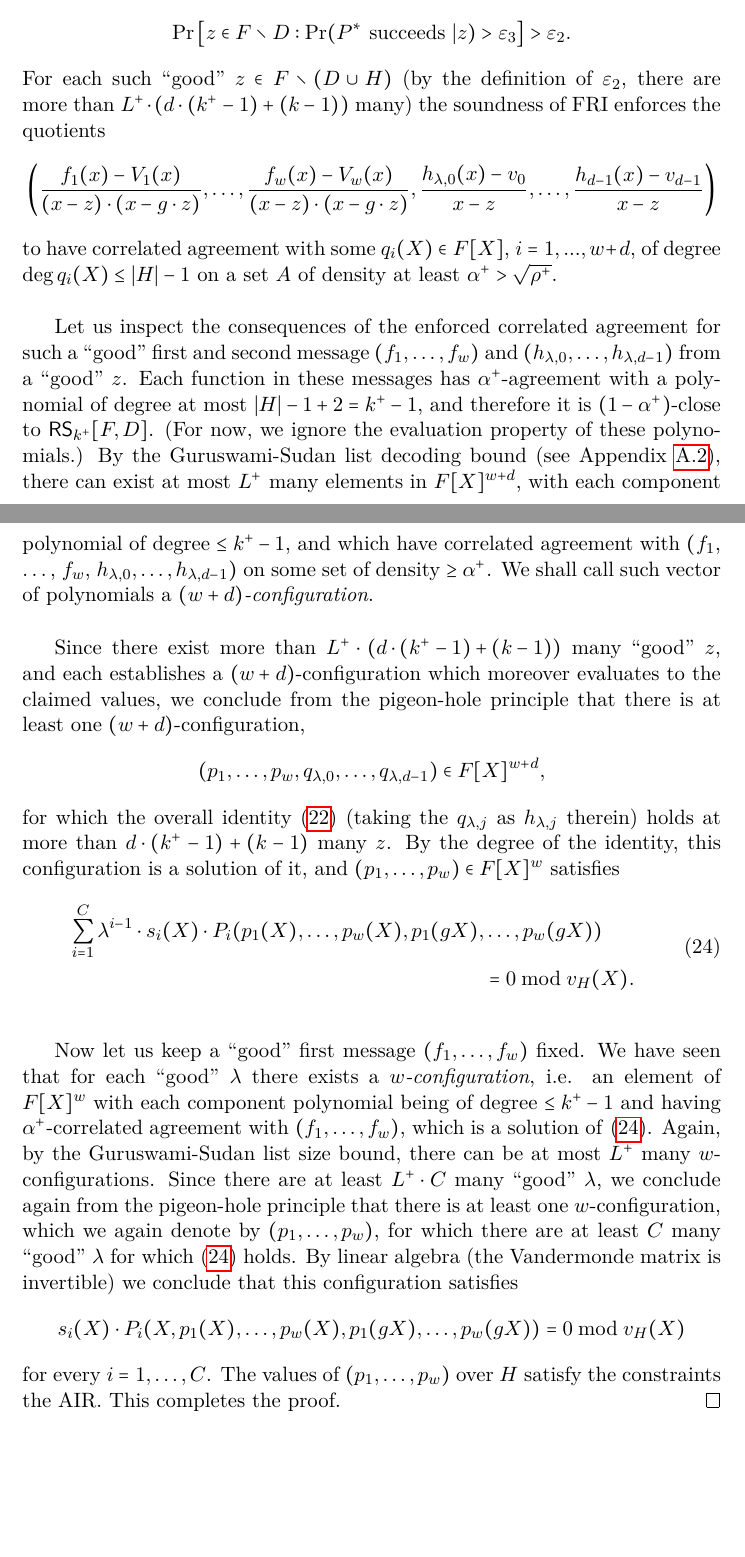
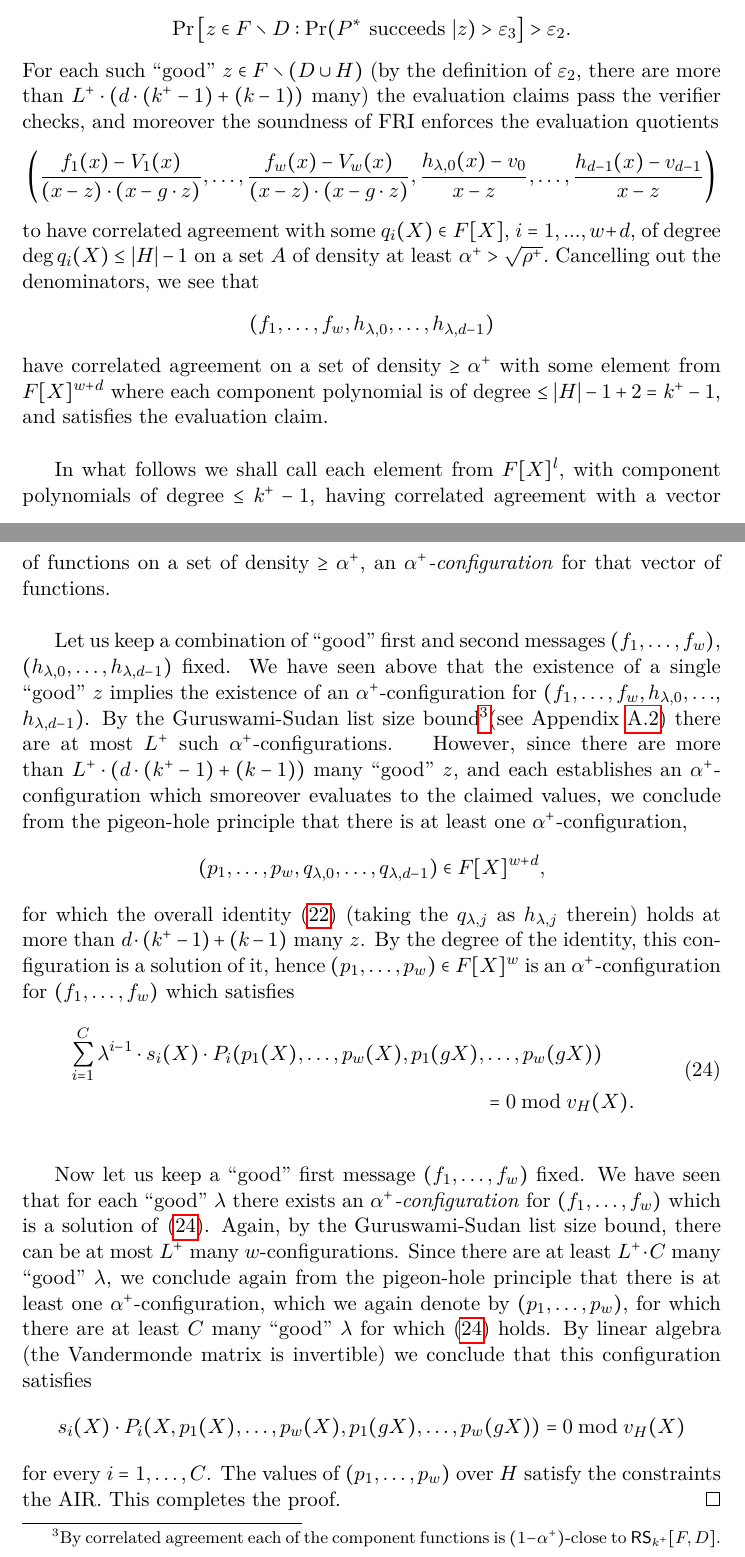
Before and after one commit to Orbis-Tertius/FRI-Survey, a LaTeX thesis (FRI.tex): two parts of pages 26 and 27 of 37, joined at a grey line, cut so that both start at the same text, the shorter picture padded with empty space. Compiled offline with pdfLaTeX.

Commit message:
further improvements on the AIR soundness proof

```diff
--- a/FRI.tex
+++ b/FRI.tex
@@ -1249,7 +1249,7 @@ Likewise, for every such “good” $\lambda$ (by the definition of $\varepsilon
 \[
 \Pr\big[ z\in F\setminus D :  \Pr(P^*\text{ succeeds }| z) >\varepsilon_3 \big] > \varepsilon_2.
 \]
-For each such “good” $z\in F\setminus (D\cup H)$ (by the definition of $\varepsilon_2$, there are more than $L^+\cdot \left(d\cdot (k^+ - 1) + (k - 1)\right)$ many) the soundness of FRI enforces the quotients
+For each such “good” $z\in F\setminus (D\cup H)$ (by the definition of $\varepsilon_2$, there are more than $L^+\cdot \left(d\cdot (k^+ - 1) + (k - 1)\right)$ many) the evaluation claims pass the verifier checks, and moreover the soundness of FRI enforces the evaluation quotients
 \[
 \left(
 \frac{f_1(x)-V_1(x)}{(x-z)\cdot (x-g\cdot z)}, \ldots, \frac{f_w(x)-V_w(x)}{(x-z)\cdot (x-g\cdot z)}, \frac{h_{\lambda,0}(x)- v_0}{x-z}, \ldots , \frac{h_{d - 1}(x) -v_{d-1}}{x-z}
@@ -1260,33 +1260,38 @@ $
 \alpha^+ %= \left(1+\frac{1}{2m}\right)\cdot \sqrt{\rho^+}
 > \sqrt{\rho^+}.
 $
-
-%In other words,
+Cancelling out the denominators, we see that
+\[
+(f_1,\ldots, f_w, h_{\lambda,0}, \ldots, h_{\lambda,d-1})
+\]
+have correlated agreement on a set of density $\geq \alpha^+$ with some  element from $F[X]^{w+d}$
 %\[
-%(f_1,\ldots, f_w, h_{\lambda,0}, \ldots, h_{\lambda,d-1})
+%(p_1, \ldots, p_w, q_{\lambda,0}, \ldots, q_{\lambda,d-1}) \in ,
 %\]
-%have correlated agreement with polynomials of degree $\leq k - 1 + 2 = k^+ -1$, which evaluate to the claimed values at $z$ and $g\cdot z$.
-
-Let us inspect the consequences of the enforced correlated agreement for such a “good” first and second message $(f_1,\ldots,f_w)$ and $(h_{\lambda,0},\ldots,h_{\lambda,d-1})$ from a  ``good'' $z$.
-Each function in these messages has $\alpha^+$-agreement with a polynomial of degree at most $|H|-1+2 = k^+ - 1$, and therefore it is $(1-\alpha^+)$-close to $\RS_{k^+}[F,D]$.
-(For now, we ignore the evaluation property of these polynomials.)
+where each component polynomial is of degree $\leq |H| - 1 + 2 = k^+ -1$, and satisfies the evaluation claim.
+
+In what follows we shall call each element from  $F[X]^{l}$, with component polynomials of degree $\leq k^+ - 1$, having correlated agreement with a vector of functions on a set of density $\geq \alpha^+$, an \textit{$\alpha^+$-configuration} for that vector of functions.
+
+Let us keep a combination of “good” first and second messages  $(f_1,\ldots,f_w)$, $(h_{\lambda,0},\ldots,h_{\lambda,d-1})$ fixed.
+We have seen above that the existence of a single ``good'' $z$ implies the existence of an $\alpha^+$-configuration for $(f_1, \ldots, f_w, h_{\lambda,0}, \ldots$, $h_{\lambda,d-1})$.
+%In particular each function in the two messages is $(1-\alpha^+)$-close to a word from $\RS_{k^+}[F,D]$ .
+%(For now, we ignore the evaluation property of these polynomials.)
 %
-By the Guruswami-Sudan list decoding bound (see Appendix \ref{s:ListDecoding}), there can exist at most $ L^+$  many elements in
-$F[X]^{w+d}$, with each component polynomial of degree  $\leq k^+-1$, and which have correlated agreement with $(f_1$, \ldots, $f_w$, $h_{\lambda,0}, \ldots, h_{\lambda, d-1})$ on some set of density $\geq \alpha^+$.
-We shall call such vector of polynomials a \textit{$(w+d)$-configuration}.
-%
+By the Guruswami-Sudan list size bound\footnotemark (see Appendix \ref{s:ListDecoding}) there are at most $ L^+$  such $\alpha^+$-configurations.
+\footnotetext{%
+By correlated agreement each of the component functions is $(1-\alpha^+)$-close to $\RS_{k^+}[F,D]$.
+}
 %Note that each ``$j$-configuration'' must extend\footnotemark one of the ``$i$-configurations'' (but not necessarily each ``$i$-configuration'' has an extending ``$j$-configuration'').
 %\footnotetext{%
 %We say that ``$j$-configuration'' extends an ``$i$-configuration'' if the first $w$ polynomials coincide.
 %However, the correlated agreement sets may shrink.
 %}%
-
-Since there exist more than $L^+\cdot \left(d\cdot (k^+ - 1) + (k - 1)\right)$ many ``good'' $z$, and each establishes a $(w+d)$-configuration which moreover evaluates to the claimed values, we conclude from the pigeon-hole principle that there is at least one $(w+d)$-configuration,
+However, since there are more than $L^+\cdot \left(d\cdot (k^+ - 1) + (k - 1)\right)$ many ``good'' $z$, and each establishes an $\alpha^+$-configuration which smoreover evaluates to the claimed values, we conclude from the pigeon-hole principle that there is at least one $\alpha^+$-configuration,
 \[
 (p_1,\ldots, p_w, q_{\lambda, 0}, \ldots, q_{\lambda,d-1})\in F[X]^{w+d},
 \]
 for which the overall identity \eqref{e:OverallIdentityAIR} (taking the $q_{\lambda,j}$ as $h_{\lambda,j}$ therein) holds at more than $d\cdot (k^+-1) + (k - 1)$ many $z$.
-By the degree of the identity, this configuration is a solution of it, and $(p_1,\ldots, p_w)\in F[X]^w$ satisfies
+By the degree of the identity, this configuration is a solution of it, hence $(p_1,\ldots, p_w)\in F[X]^w$ is an $\alpha^+$-configuration for $(f_1,\ldots, f_w)$ which satisfies
 \begin{equation}
 \label{e:OverallIdentityAIRmodH}
 \begin{aligned}
@@ -1300,9 +1305,9 @@ By the degree of the identity, this configuration is a solution of it, and $(p_1
 %
 
 Now let us keep a ``good'' first message $(f_1,\ldots, f_w)$ fixed.
-We have seen that for each ``good'' $\lambda$ there exists a \textit{$w$-configuration}, i.e. an element of $F[X]^w$ with each component polynomial being of degree $\leq k^+-1$ and having $\alpha^+$-correlated agreement with $(f_1,\ldots, f_w)$, which  is a solution of \eqref{e:OverallIdentityAIRmodH}.
+We have seen that for each ``good'' $\lambda$ there exists an \textit{$\alpha^+$-configuration} for $(f_1,\ldots, f_w)$ which  is a solution of \eqref{e:OverallIdentityAIRmodH}.
 Again, by the Guruswami-Sudan list size bound, there can be at most $L^+$ many $w$-configurations.
-Since there are at least $L^+\cdot C$ many ``good'' $\lambda$, we conclude again from the pigeon-hole principle that there is at least one $w$-configuration, which we again denote by $(p_1,\ldots, p_w)$, for which there are at least $C$ many “good” $\lambda$ for which \eqref{e:OverallIdentityAIRmodH} holds.
+Since there are at least $L^+\cdot C$ many ``good'' $\lambda$, we conclude again from the pigeon-hole principle that there is at least one $\alpha^+$-configuration, which we again denote by $(p_1,\ldots, p_w)$, for which there are at least $C$ many “good” $\lambda$ for which \eqref{e:OverallIdentityAIRmodH} holds.
 By linear algebra (the Vandermonde matrix is invertible) we conclude that this configuration  satisfies
 \[
 s_i(X)\cdot P_i(X, p_1(X), \ldots, p_w(X), p_1(gX), \ldots, p_w(g X)) = 0 \bmod v_H(X)
```
